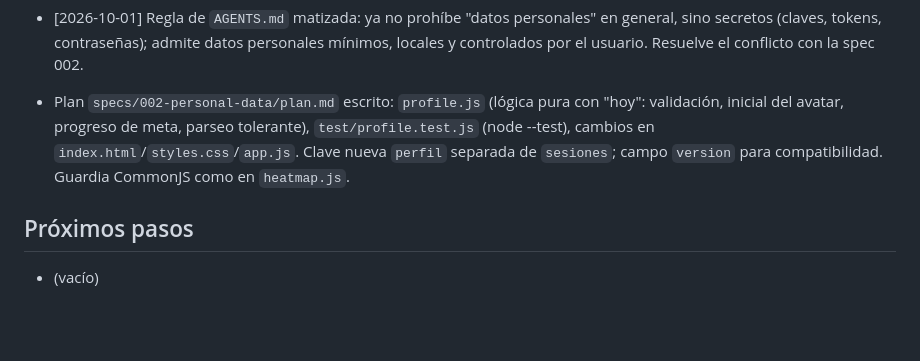
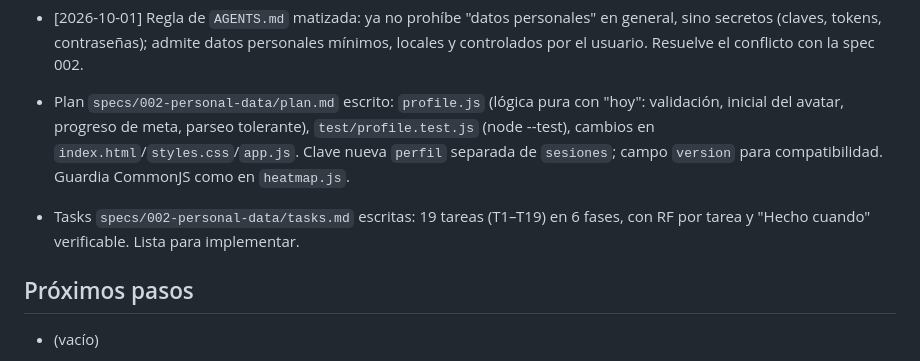
Before and after one commit to NikkenGP/diario-estudio, a Markdown page: MEMORY.md, the part around the change. Rendered like a GitHub page; blank space fills up the shorter version.

```diff
--- a/MEMORY.md
+++ b/MEMORY.md
@@ -38,6 +38,7 @@ Memoria del proyecto entre sesiones. Máximo ~50 líneas: resume o elimina lo qu
 - Spec `specs/002-personal-data/spec.md` escrita: perfil local (nombre obligatorio; avatar inicial+color; meta semanal con progreso; preferencia = saludo). Solo QUÉ/POR QUÉ. Tras QA se refinó: añadidos RF-9 (borrar perfil) y acción de reinicio (RF-8), definidos inicial alfanumérica/caracteres, paleta fija, límites (nombre 1–40, meta 1–10080), preferencia concreta (saludo), RNF de compatibilidad/accesibilidad, y verificación con Chrome DevTools + MEMORY.md. Sin dudas abiertas.
 - [2026-10-01] Regla de `AGENTS.md` matizada: ya no prohíbe "datos personales" en general, sino secretos (claves, tokens, contraseñas); admite datos personales mínimos, locales y controlados por el usuario. Resuelve el conflicto con la spec 002.
 - Plan `specs/002-personal-data/plan.md` escrito: `profile.js` (lógica pura con "hoy": validación, inicial del avatar, progreso de meta, parseo tolerante), `test/profile.test.js` (node --test), cambios en `index.html`/`styles.css`/`app.js`. Clave nueva `perfil` separada de `sesiones`; campo `version` para compatibilidad. Guardia CommonJS como en `heatmap.js`.
+- Tasks `specs/002-personal-data/tasks.md` escritas: 19 tareas (T1–T19) en 6 fases, con RF por tarea y "Hecho cuando" verificable. Lista para implementar.
 
 ## Próximos pasos
 - (vacío)
```
Also changed, not shown: README.md (+1 -0 lines), specs/002-personal-data/tasks.md (added, +194 -0 lines).
